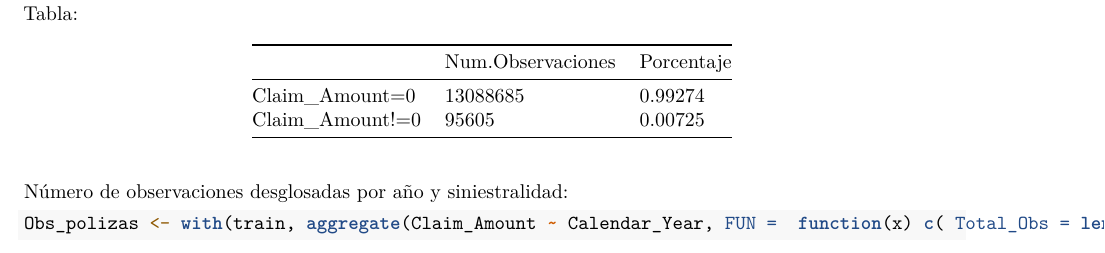
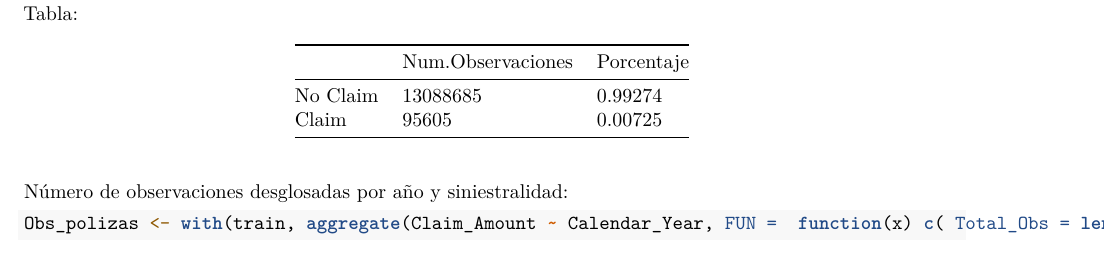
Before and after one commit to MontseFigueiro/Insurance_Claims_Project, an R Markdown document (ReadingData.rmd): part of page 3 of 6, cut so that both start at the same text. Rendered offline with R 4.5, knitr and Pandoc, then LaTeX, with nearby package versions; some code elsewhere in the file could not run offline.

Commit message:
Update ReadingData.rmd

```diff
--- a/ReadingData.rmd
+++ b/ReadingData.rmd
@@ -120,8 +120,8 @@ Tabla:
 
 | |Num.Observaciones|Porcentaje|
 |--|------|-----|
-|Claim_Amount=0|13088685|0.99274|
-|Claim_Amount!=0| 95605|0.00725|
+|No Claim|13088685|0.99274|
+|Claim| 95605|0.00725|
 
 
 Número de observaciones desglosadas por año y siniestralidad:
```
